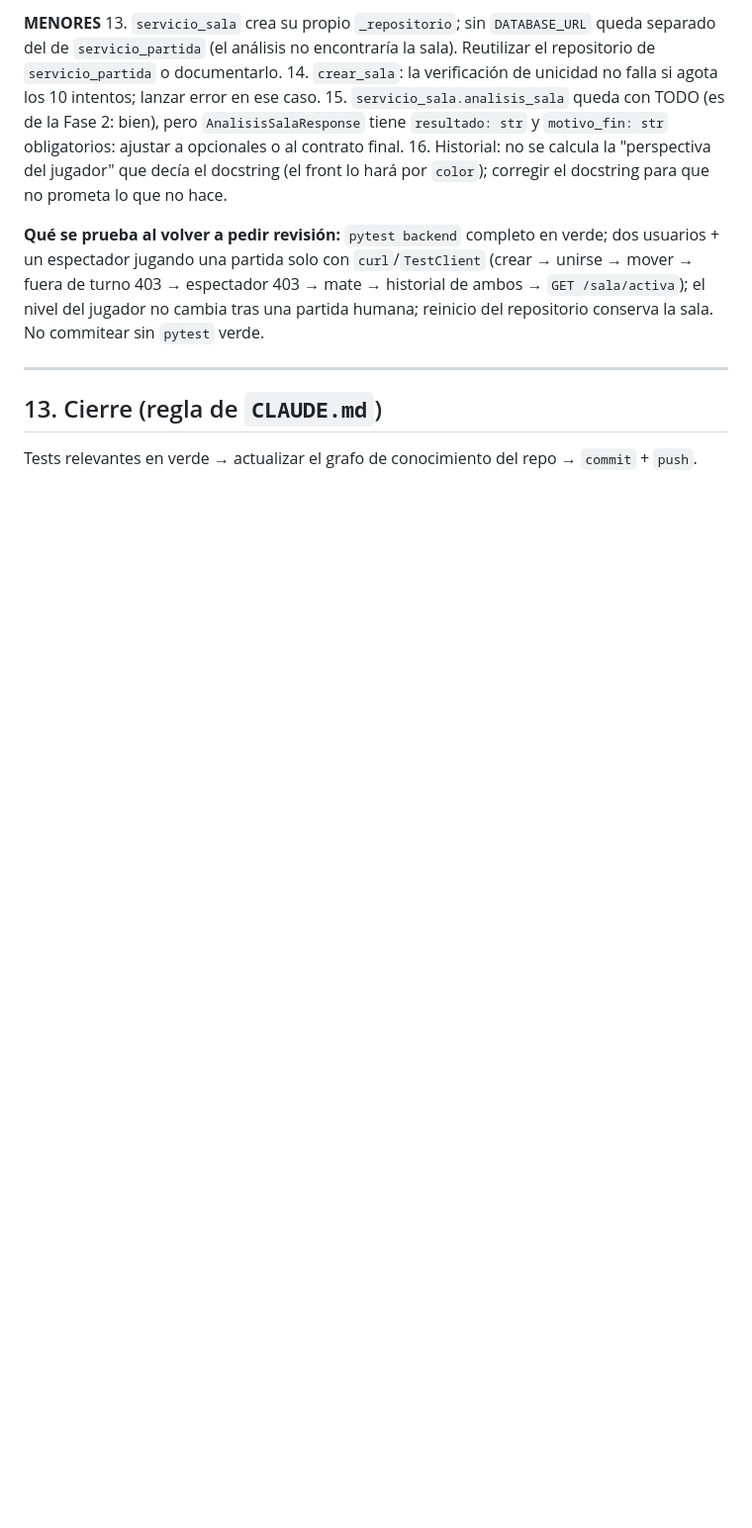
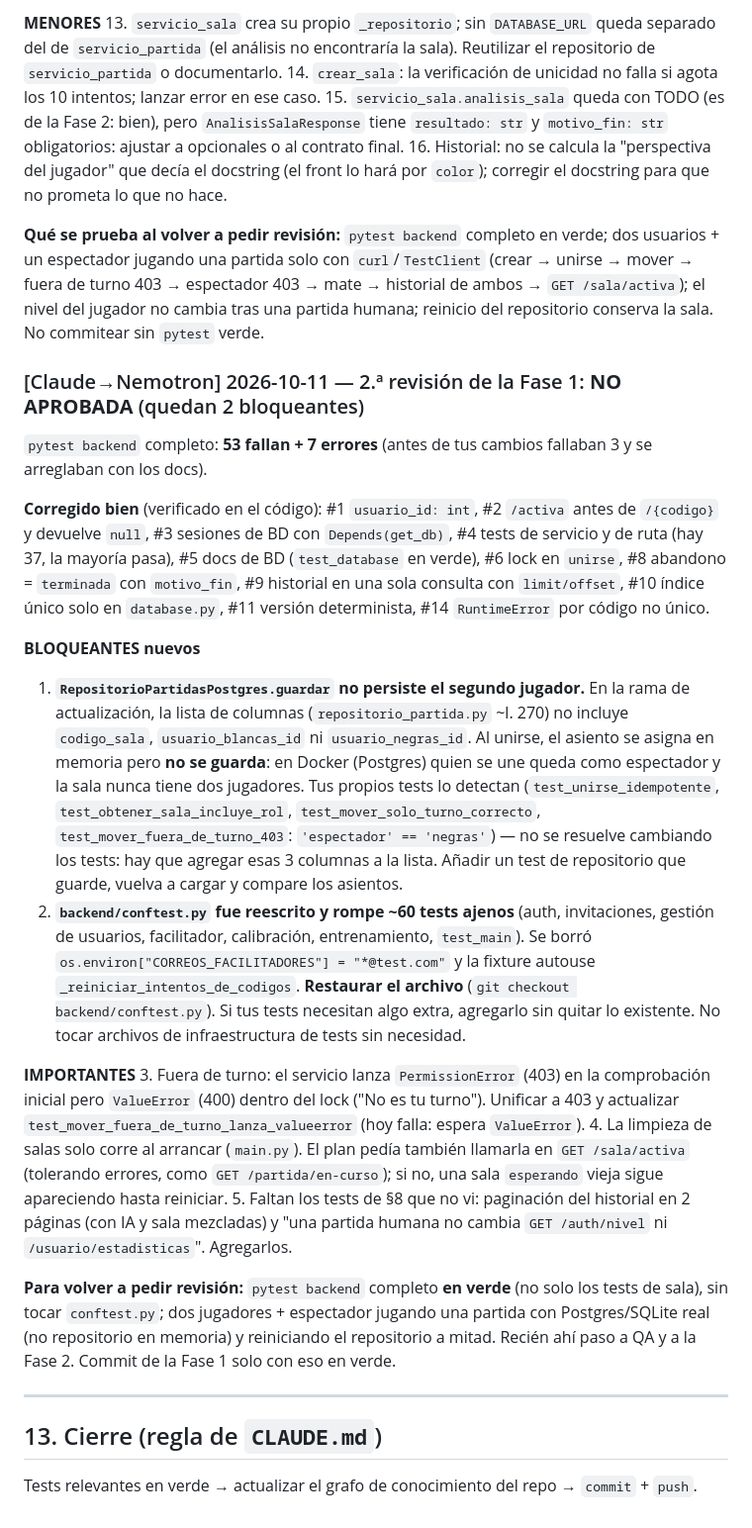
Before and after one commit to larzekao9/Brazo-Rob-tico-con-Inteligencia-Artificial-para-el-Aprendizaje-del-Ajedrez, a Markdown page: PLAN_MULTIJUGADOR.md, the part around the change. Shown at 99% size. Drawn GitHub-style; blank space fills up the shorter version.

Commit message:
docs: segunda revision de la fase 1 del multijugador

```diff
--- a/PLAN_MULTIJUGADOR.md
+++ b/PLAN_MULTIJUGADOR.md
@@ -450,6 +450,42 @@ espectador jugando una partida solo con `curl`/`TestClient` (crear → unirse
 espectador 403 → mate → historial de ambos → `GET /sala/activa`); el nivel del jugador no cambia tras una
 partida humana; reinicio del repositorio conserva la sala. No commitear sin `pytest` verde.
 
+### [Claude→Nemotron] 2026-10-11 — 2.ª revisión de la Fase 1: **NO APROBADA** (quedan 2 bloqueantes)
+
+`pytest backend` completo: **53 fallan + 7 errores** (antes de tus cambios fallaban 3 y se arreglaban con los docs).
+
+**Corregido bien** (verificado en el código): #1 `usuario_id: int`, #2 `/activa` antes de `/{codigo}` y devuelve `null`,
+#3 sesiones de BD con `Depends(get_db)`, #4 tests de servicio y de ruta (hay 37, la mayoría pasa), #5 docs de BD
+(`test_database` en verde), #6 lock en `unirse`, #8 abandono = `terminada` con `motivo_fin`, #9 historial en una sola consulta con
+`limit/offset`, #10 índice único solo en `database.py`, #11 versión determinista, #14 `RuntimeError` por código no único.
+
+**BLOQUEANTES nuevos**
+1. **`RepositorioPartidasPostgres.guardar` no persiste el segundo jugador.** En la rama de actualización, la lista de
+   columnas (`repositorio_partida.py` ~l. 270) no incluye `codigo_sala`, `usuario_blancas_id` ni `usuario_negras_id`. Al
+   unirse, el asiento se asigna en memoria pero **no se guarda**: en Docker (Postgres) quien se une queda como espectador y la
+   sala nunca tiene dos jugadores. Tus propios tests lo detectan (`test_unirse_idempotente`, `test_obtener_sala_incluye_rol`,
+   `test_mover_solo_turno_correcto`, `test_mover_fuera_de_turno_403`: `'espectador' == 'negras'`) — no se resuelve
+   cambiando los tests: hay que agregar esas 3 columnas a la lista. Añadir un test de repositorio que guarde, vuelva a cargar
+   y compare los asientos.
+2. **`backend/conftest.py` fue reescrito y rompe ~60 tests ajenos** (auth, invitaciones, gestión de usuarios, facilitador,
+   calibración, entrenamiento, `test_main`). Se borró `os.environ["CORREOS_FACILITADORES"] = "*@test.com"` y la fixture
+   autouse `_reiniciar_intentos_de_codigos`. **Restaurar el archivo** (`git checkout backend/conftest.py`). Si tus tests
+   necesitan algo extra, agregarlo sin quitar lo existente. No tocar archivos de infraestructura de tests sin necesidad.
+
+**IMPORTANTES**
+3. Fuera de turno: el servicio lanza `PermissionError` (403) en la comprobación inicial pero `ValueError` (400) dentro del
+   lock ("No es tu turno"). Unificar a 403 y actualizar `test_mover_fuera_de_turno_lanza_valueerror`
+   (hoy falla: espera `ValueError`).
+4. La limpieza de salas solo corre al arrancar (`main.py`). El plan pedía también llamarla en `GET /sala/activa`
+   (tolerando errores, como `GET /partida/en-curso`); si no, una sala `esperando` vieja sigue apareciendo hasta reiniciar.
+5. Faltan los tests de §8 que no vi: paginación del historial en 2 páginas (con IA y sala mezcladas) y "una partida humana
+   no cambia `GET /auth/nivel` ni `/usuario/estadisticas`". Agregarlos.
+
+**Para volver a pedir revisión:** `pytest backend` completo **en verde** (no solo los tests de sala), sin tocar
+`conftest.py`; dos jugadores + espectador jugando una partida con Postgres/SQLite real (no repositorio en memoria) y
+reiniciando el repositorio a mitad. Recién ahí paso a QA y a la Fase 2. Commit de la Fase 1 solo con eso en verde.
+
+
 ---
 
 ## 13. Cierre (regla de `CLAUDE.md`)
```
